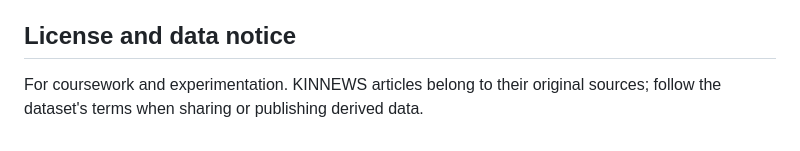
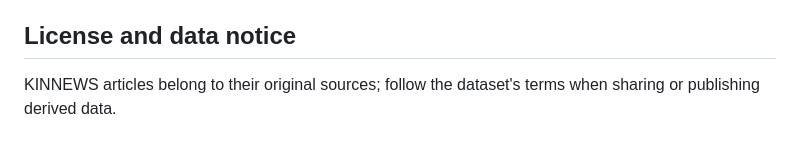
Before and after one commit to Umukundwa004/summative_NLP, a Markdown page: README.md, the part around the change. GitHub-like rendering.

```diff
--- a/README.md
+++ b/README.md
@@ -141,5 +141,5 @@ were used for code fixes and editing.
 
 ## License and data notice
 
-For coursework and experimentation. KINNEWS articles belong to their original
+KINNEWS articles belong to their original
 sources; follow the dataset's terms when sharing or publishing derived data.
```
